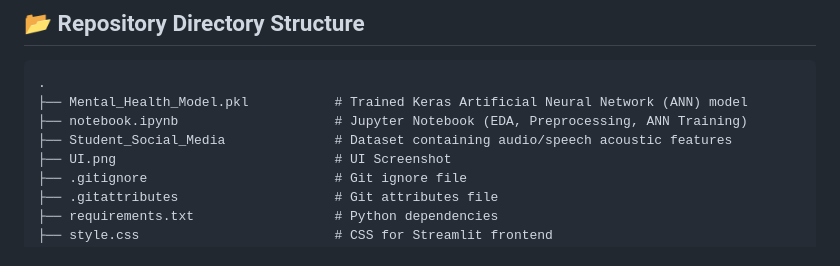
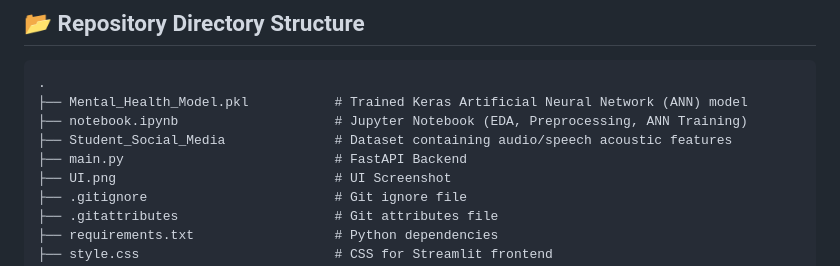
Before and after one commit to amirsohail100/MindPulse-AI-Student-Mental-Health-Prediction-Web-App, a Markdown page: README.md, the part around the change. GitHub-like rendering.

```diff
--- a/README.md
+++ b/README.md
@@ -77,6 +77,7 @@ Through this project, I have mastered end-to-end production ML pipelines and mod
 ├── Mental_Health_Model.pkl           # Trained Keras Artificial Neural Network (ANN) model
 ├── notebook.ipynb                    # Jupyter Notebook (EDA, Preprocessing, ANN Training)
 ├── Student_Social_Media              # Dataset containing audio/speech acoustic features
+├── main.py                           # FastAPI Backend
 ├── UI.png                            # UI Screenshot
 ├── .gitignore                        # Git ignore file
 ├── .gitattributes                    # Git attributes file
```
